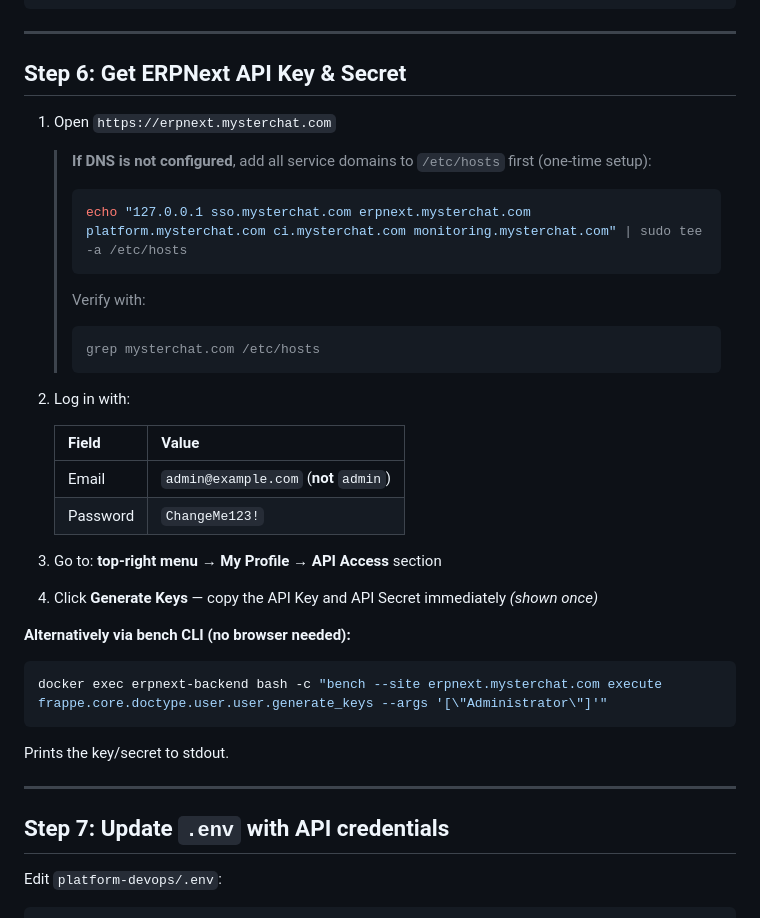
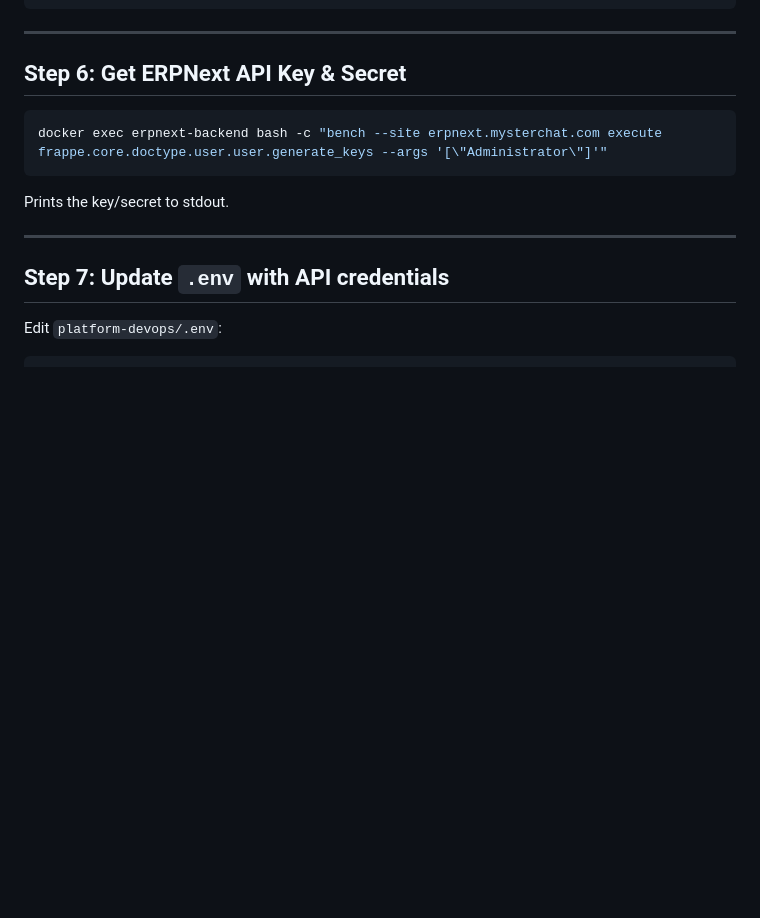
Before and after one commit to ChangerzaryX1602/cloud-application-project, a Markdown page: compose-up-guide.md, the part around the change. Rendered like a GitHub page; blank space fills up the shorter version.

Commit message:
refactor: remove outdated instructions for obtaining ERPNext API Key & Secret

````diff
--- a/compose-up-guide.md
+++ b/compose-up-guide.md
@@ -111,29 +111,6 @@ docker exec erpnext-backend bash -c 'bench --site erpnext.mysterchat.com set-adm
 ---
 
 ## Step 6: Get ERPNext API Key & Secret
-
-1. Open `https://erpnext.mysterchat.com`
-
-   > **If DNS is not configured**, add all service domains to `/etc/hosts` first (one-time setup):
-   > ```bash
-   > echo "127.0.0.1 sso.mysterchat.com erpnext.mysterchat.com platform.mysterchat.com ci.mysterchat.com monitoring.mysterchat.com" | sudo tee -a /etc/hosts
-   > ```
-   > Verify with:
-   > ```bash
-   > grep mysterchat.com /etc/hosts
-   > ```
-
-2. Log in with:
-
-   | Field    | Value               |
-   |----------|---------------------|
-   | Email    | `admin@example.com` (**not** `admin`) |
-   | Password | `ChangeMe123!`      |
-
-3. Go to: **top-right menu → My Profile → API Access** section
-4. Click **Generate Keys** — copy the API Key and API Secret immediately *(shown once)*
-
-**Alternatively via bench CLI (no browser needed):**
 
 ```bash
 docker exec erpnext-backend bash -c "bench --site erpnext.mysterchat.com execute frappe.core.doctype.user.user.generate_keys --args '[\"Administrator\"]'"
````
